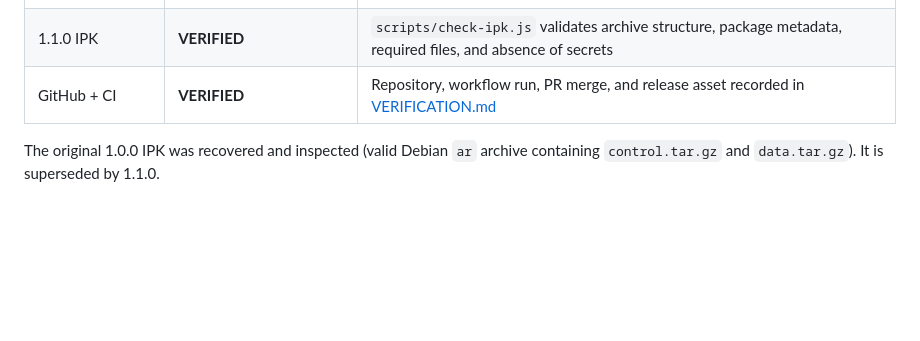
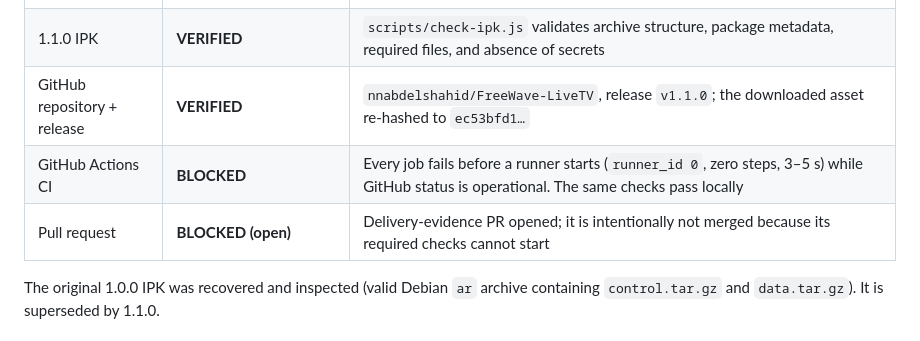
Before and after one commit to nnabdelshahid/FreeWave-LiveTV, a Markdown page: README.md, the part around the change. Drawn GitHub-style; blank space fills up the shorter version.

```diff
--- a/README.md
+++ b/README.md
@@ -16,7 +16,9 @@ Built and installed on the target **LG 24LQ520S-PU** (webOS 22, 1366 × 768) on
 | Favorites, recent, resume | **VERIFIED** | Favorites and 9 recent channels persisted; after reload the last channel resumed playing |
 | M3U import | **VERIFIED (automated + on-device search/lineup)** | Parsing covered by tests; imported lineup rendered on the TV. A URL import is subject to the source's CORS policy |
 | 1.1.0 IPK | **VERIFIED** | `scripts/check-ipk.js` validates archive structure, package metadata, required files, and absence of secrets |
-| GitHub + CI | **VERIFIED** | Repository, workflow run, PR merge, and release asset recorded in [VERIFICATION.md](docs/VERIFICATION.md) |
+| GitHub repository + release | **VERIFIED** | `nnabdelshahid/FreeWave-LiveTV`, release `v1.1.0`; the downloaded asset re-hashed to `ec53bfd1…` |
+| GitHub Actions CI | **BLOCKED** | Every job fails before a runner starts (`runner_id 0`, zero steps, 3–5 s) while GitHub status is operational. The same checks pass locally |
+| Pull request | **BLOCKED (open)** | Delivery-evidence PR opened; it is intentionally not merged because its required checks cannot start |
 
 The original 1.0.0 IPK was recovered and inspected (valid Debian `ar` archive containing `control.tar.gz` and `data.tar.gz`). It is superseded by 1.1.0.
 
```
Also changed, not shown: docs/VERIFICATION.md (+29 -1 lines).
